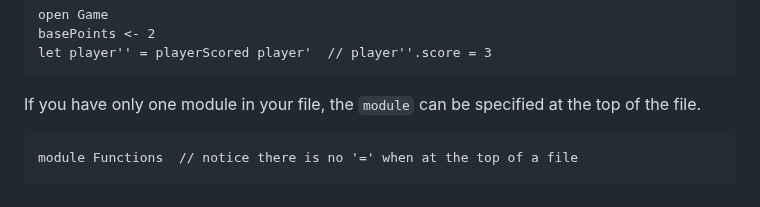
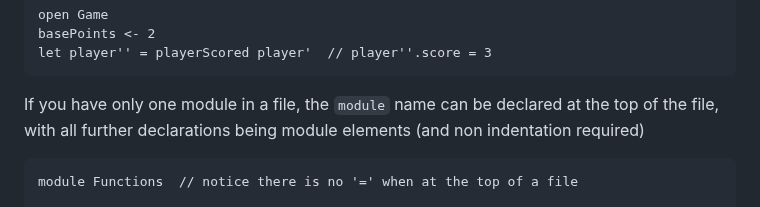
Before and after one commit to fsprojects/fsharp-cheatsheet, a Markdown page: docs/fsharp-cheatsheet.md, the part around the change. Rendered like a GitHub page.

Commit message:
Update docs/fsharp-cheatsheet.md
Syntax/Grammar/Wording

Co-authored-by: Ruben Bartelink <ruben@bartelink.com>

```diff
--- a/docs/fsharp-cheatsheet.md
+++ b/docs/fsharp-cheatsheet.md
@@ -567,7 +567,7 @@ Identifiers within modules can be referenced using dot notation, or you can brin
     basePoints <- 2
     let player'' = playerScored player'  // player''.score = 3
 
-If you have only one module in your file, the `module` can be specified at the top of the file.
+If you have only one module in a file, the `module` name can be declared at the top of the file, with all further declarations being module elements (and non indentation required)
 
     module Functions  // notice there is no '=' when at the top of a file
 
```
